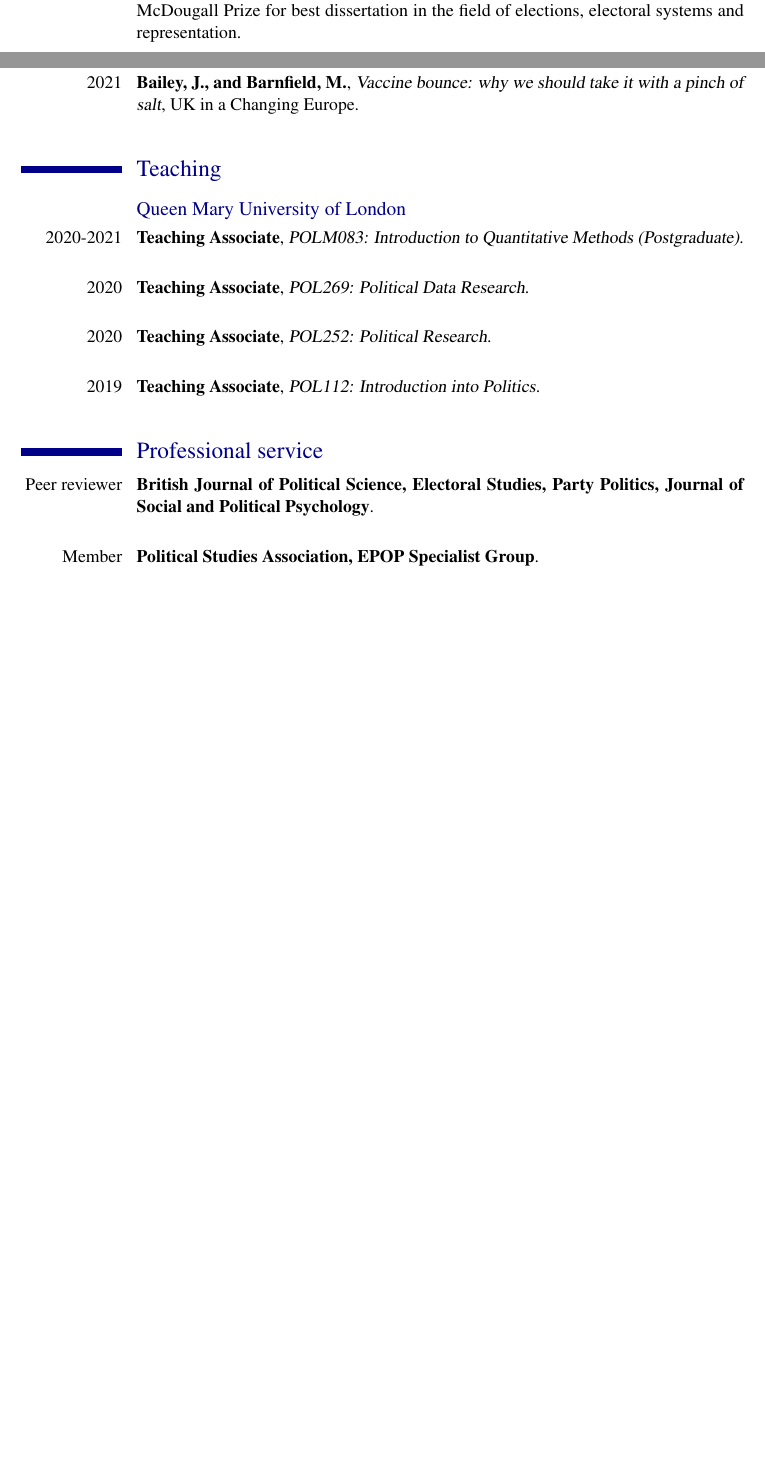
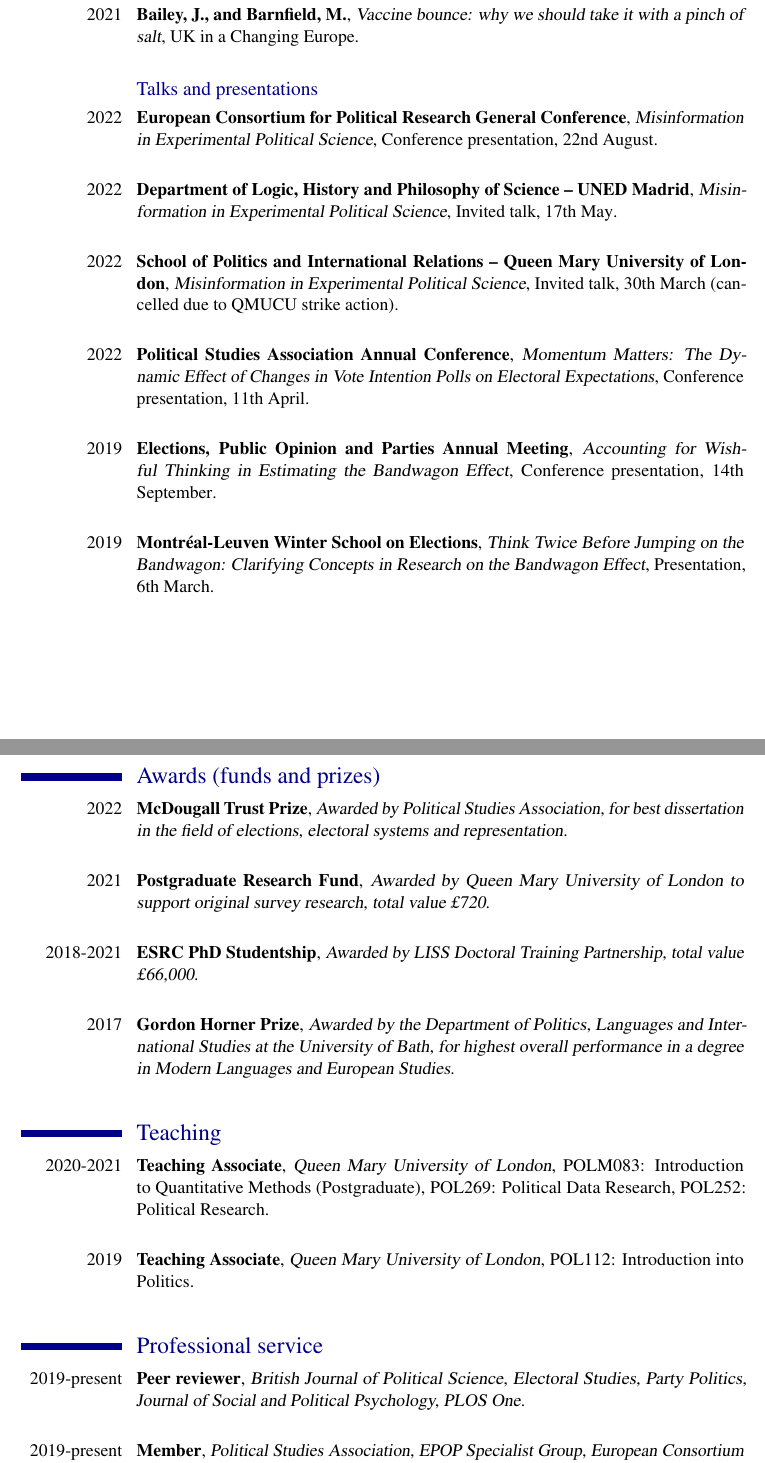
Before and after one commit to mbarnfield/cv, an R Markdown document (mgb_cv.Rmd): two parts of pages 1 and 2 of 2 before the commit and two parts of pages 2 and 3 of 3 after it, joined at a grey line, cut so that both start at the same text, the shorter picture padded with empty space. The pictures show the output file mgb_cv.pdf that the author committed with the source.

Commit message:
some additions

````diff
--- a/mgb_cv.Rmd
+++ b/mgb_cv.Rmd
@@ -38,4 +38,3 @@ tribble(
 library(tibble)
 tribble(
   ~ Degree, ~ Year, ~ Institution, ~ Mark,
-  "PhD Political Science", "2018-2021", "Queen Mary University of London", "supervised by Professor Philip Cowley and Dr Javier Sajuria, examined by Professor Shaun Bowler (UC Riverside) and Dr James Strong. Funded by a +3 ESRC studentship. Awarded PSA McDougall Prize for best dissertation in the field of elections, electoral systems and representation",
@@ -96,3 +97,6 @@ tribble(
 
 ```
 
+## Talks and presentations
+
+```{r}
@@ -98,0 +106,15 @@ tribble(
+    "European Consortium for Political Research General Conference", "2022", "Misinformation in Experimental Political Science", "Conference presentation, 22nd August",
+  "Department of Logic, History and Philosophy of Science -- UNED Madrid", "2022", "Misinformation in Experimental Political Science", "Invited talk, 17th May",
+  "School of Politics and International Relations -- Queen Mary University of London", "2022", "Misinformation in Experimental Political Science", "Invited talk, 30th March (cancelled due to QMUCU strike action)",
+  "Political Studies Association Annual Conference", "2022", "Momentum Matters: The Dynamic Effect of Changes in Vote Intention Polls on Electoral Expectations", "Conference presentation, 11th April",
+  "Elections, Public Opinion and Parties Annual Meeting", "2019", "Accounting for Wishful Thinking in Estimating the Bandwagon Effect", "Conference presentation, 14th September",
+  "Montréal-Leuven Winter School on Elections", "2019", "Think Twice Before Jumping on the Bandwagon: Clarifying Concepts in Research on the Bandwagon Effect", "Presentation, 6th March",
+) %>%
+  detailed_entries(Authors, Order, Title, Journal, .protect = FALSE)
+
+
+```
+
+# Awards (funds and prizes)
+
+```{r}
@@ -99,17 +124,23 @@ tribble(
+  "McDougall Trust Prize", "2022", "Awarded by Political Studies Association, for best dissertation in the field of elections, electoral systems and representation",
+  "Postgraduate Research Fund", "2021", "Awarded by Queen Mary University of London to support original survey research, total value £720",
+  "ESRC PhD Studentship", "2018-2021", "Awarded by LISS Doctoral Training Partnership, total value ~£66,000",
+  "Gordon Horner Prize", "2017", "Awarded by the Department of Politics, Languages and International Studies at the University of Bath, for highest overall performance in a degree in Modern Languages and European Studies"
+
+) %>%
+  detailed_entries(Name, Year, Detail, .protect = FALSE)
+
+
+```
 
 # Teaching
 
-## Queen Mary University of London
-
 ```{r}
 tribble(
-  ~ Role, ~Name, ~ Date,
-  "Teaching Associate", "POLM083: Introduction to Quantitative Methods (Postgraduate)", "2020-2021",
-  "Teaching Associate", "POL269: Political Data Research", "2020",
-  "Teaching Associate", "POL252: Political Research", "2020",
-  "Teaching Associate", "POL112: Introduction into Politics", "2019"
+  ~ Role, ~Name, ~ Date, ~ Place,
+  "Teaching Associate", "POLM083: Introduction to Quantitative Methods (Postgraduate), POL269: Political Data Research, POL252: Political Research", "2020-2021", "Queen Mary University of London",
+  "Teaching Associate", "POL112: Introduction into Politics", "2019", "Queen Mary University of London"
 ) %>%
-  detailed_entries(Role, Date, Name, .protect = FALSE)
+  detailed_entries(Role, Date, Place, Name, .protect = FALSE)
 
 
 ```
@@ -117,9 +148,9 @@ tribble(
 
 # Professional service
 
+
 ```{r}
 tribble(
-  ~ Details, ~ Summary,
-  "Peer reviewer", "British Journal of Political Science, Electoral Studies, Party Politics, Journal of Social and Political Psychology",
-  "Member", "Political Studies Association, EPOP Specialist Group",
-  "Research Assistant", "ESRC Party Members Project"
+  ~ Date, ~ Details, ~ Summary,
+  "2019-present", "Peer reviewer", "British Journal of Political Science, Electoral Studies, Party Politics, Journal of Social and Political Psychology, PLOS One",
+  "2019-present", "Member", "Political Studies Association, EPOP Specialist Group, European Consortium for Political Research",
````
Also changed, not shown: mgb_cv.pdf, mgb_cv.Rmd (17 more changed lines).
